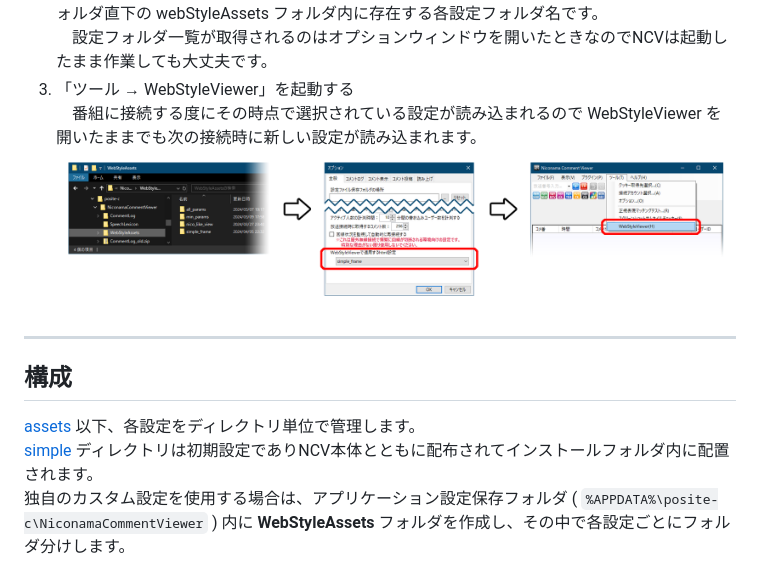
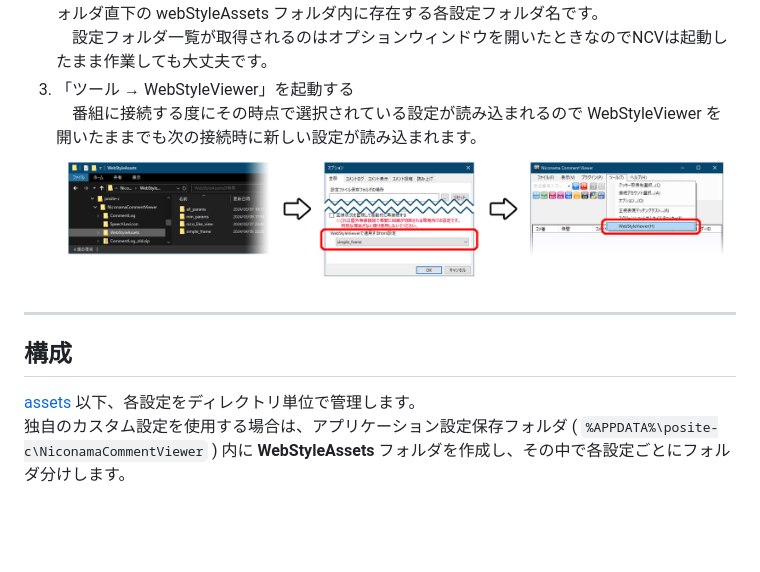
Before and after one commit to mororomo/NCV-WebStyleViewer-assets, a Markdown page: README.md, the part around the change. GitHub-like rendering; pictures changed too: images/readme_setting.png; blank space fills up the shorter version.

```diff
--- a/README.md
+++ b/README.md
@@ -17,7 +17,6 @@ WebStyleViewer は HTML、CSS、JavaScript などで見た目や動作処理を
 ***
 ## 構成
 [assets](./assets) 以下、各設定をディレクトリ単位で管理します。
-[simple](./assets/simple) ディレクトリは初期設定でありNCV本体とともに配布されてインストールフォルダ内に配置されます。
 独自のカスタム設定を使用する場合は、アプリケーション設定保存フォルダ ( `%APPDATA%\posite-c\NiconamaCommentViewer` ) 内に **WebStyleAssets** フォルダを作成し、その中で各設定ごとにフォルダ分けします。
 > posite-c
 > └── NiconamaCommentViewer
```
